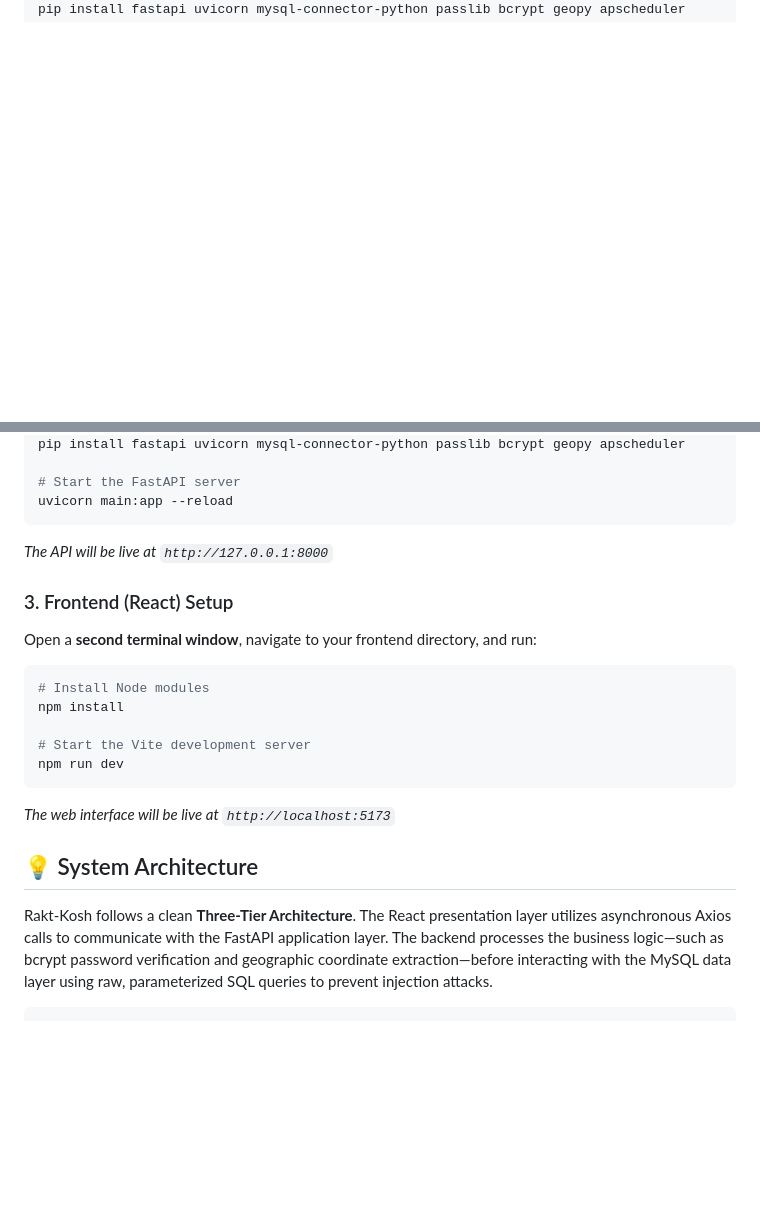
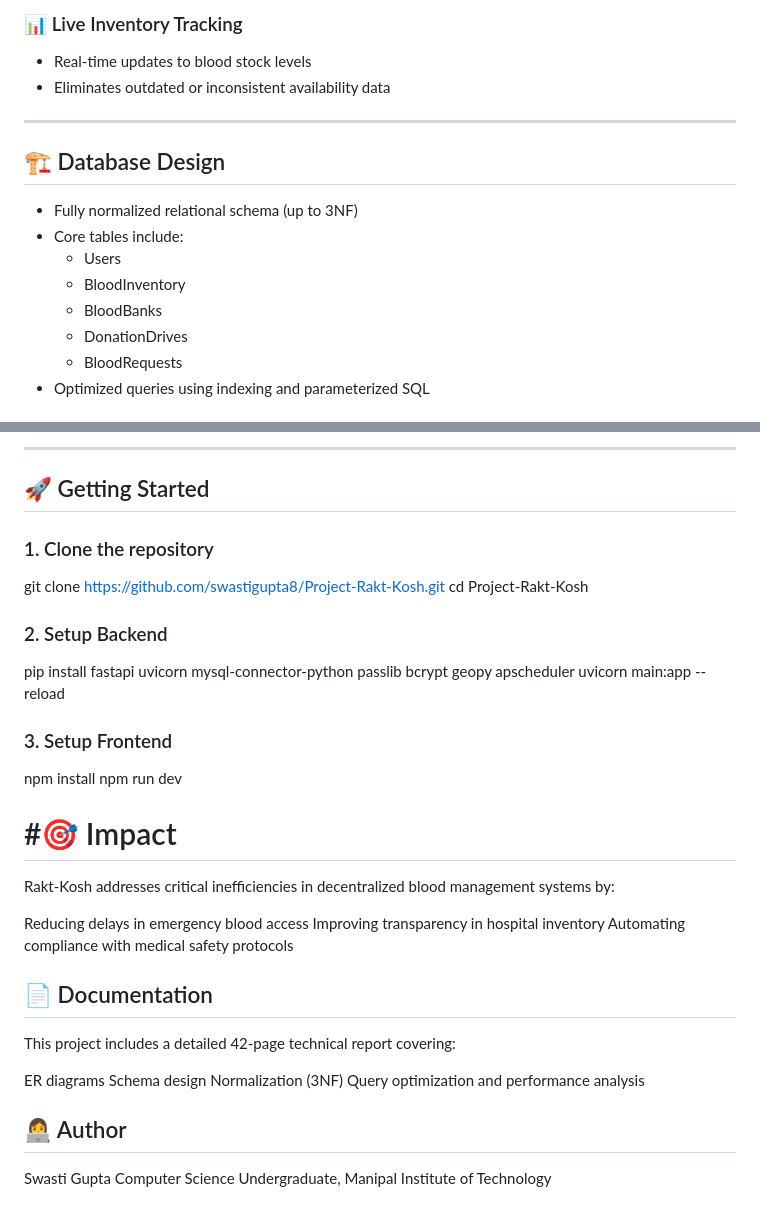
Before and after one commit to swastigupta8/Project-Rakt-Kosh, a Markdown page: README.md, 2 parts joined by grey strips. Drawn GitHub-style; blank space fills up the shorter version.

````diff
--- a/README.md
+++ b/README.md
@@ -48,0 +71,17 @@ Open a terminal, navigate to your backend directory, and run the following comma
+### 📊 Live Inventory Tracking
+- Real-time updates to blood stock levels
+- Eliminates outdated or inconsistent availability data
+
+---
+
+## 🏗️ Database Design
+
+- Fully normalized relational schema (up to 3NF)
+- Core tables include:
+  - Users
+  - BloodInventory
+  - BloodBanks
+  - DonationDrives
+  - BloodRequests
+- Optimized queries using indexing and parameterized SQL
+
@@ -49,21 +103,35 @@ Open a terminal, navigate to your backend directory, and run the following comma
+---
+
+## 🚀 Getting Started
+
+### 1. Clone the repository
+git clone https://github.com/swastigupta8/Project-Rakt-Kosh.git
+cd Project-Rakt-Kosh
+### 2. Setup Backend
 pip install fastapi uvicorn mysql-connector-python passlib bcrypt geopy apscheduler
+uvicorn main:app --reload
+### 3. Setup Frontend
+npm install
+npm run dev
 
-# Start the FastAPI server
-uvicorn main:app --reload
-```
-*The API will be live at `http://127.0.0.1:8000`*
+# #🎯 Impact
 
-### 3. Frontend (React) Setup
-Open a **second terminal window**, navigate to your frontend directory, and run:
-```bash
-# Install Node modules
-npm install
+Rakt-Kosh addresses critical inefficiencies in decentralized blood management systems by:
 
-# Start the Vite development server
-npm run dev
-```
-*The web interface will be live at `http://localhost:5173`*
+Reducing delays in emergency blood access
+Improving transparency in hospital inventory
+Automating compliance with medical safety protocols
 
-## 💡 System Architecture
-Rakt-Kosh follows a clean **Three-Tier Architecture**. The React presentation layer utilizes asynchronous Axios calls to communicate with the FastAPI application layer. The backend processes the business logic—such as bcrypt password verification and geographic coordinate extraction—before interacting with the MySQL data layer using raw, parameterized SQL queries to prevent injection attacks.
-```
+## 📄 Documentation
+
+This project includes a detailed 42-page technical report covering:
+
+ER diagrams
+Schema design
+Normalization (3NF)
+Query optimization and performance analysis
+
+## 👩‍💻 Author
+
+Swasti Gupta
+Computer Science Undergraduate, Manipal Institute of Technology
````
Also changed, not shown: other parts of README.md (+75 -38 lines).
